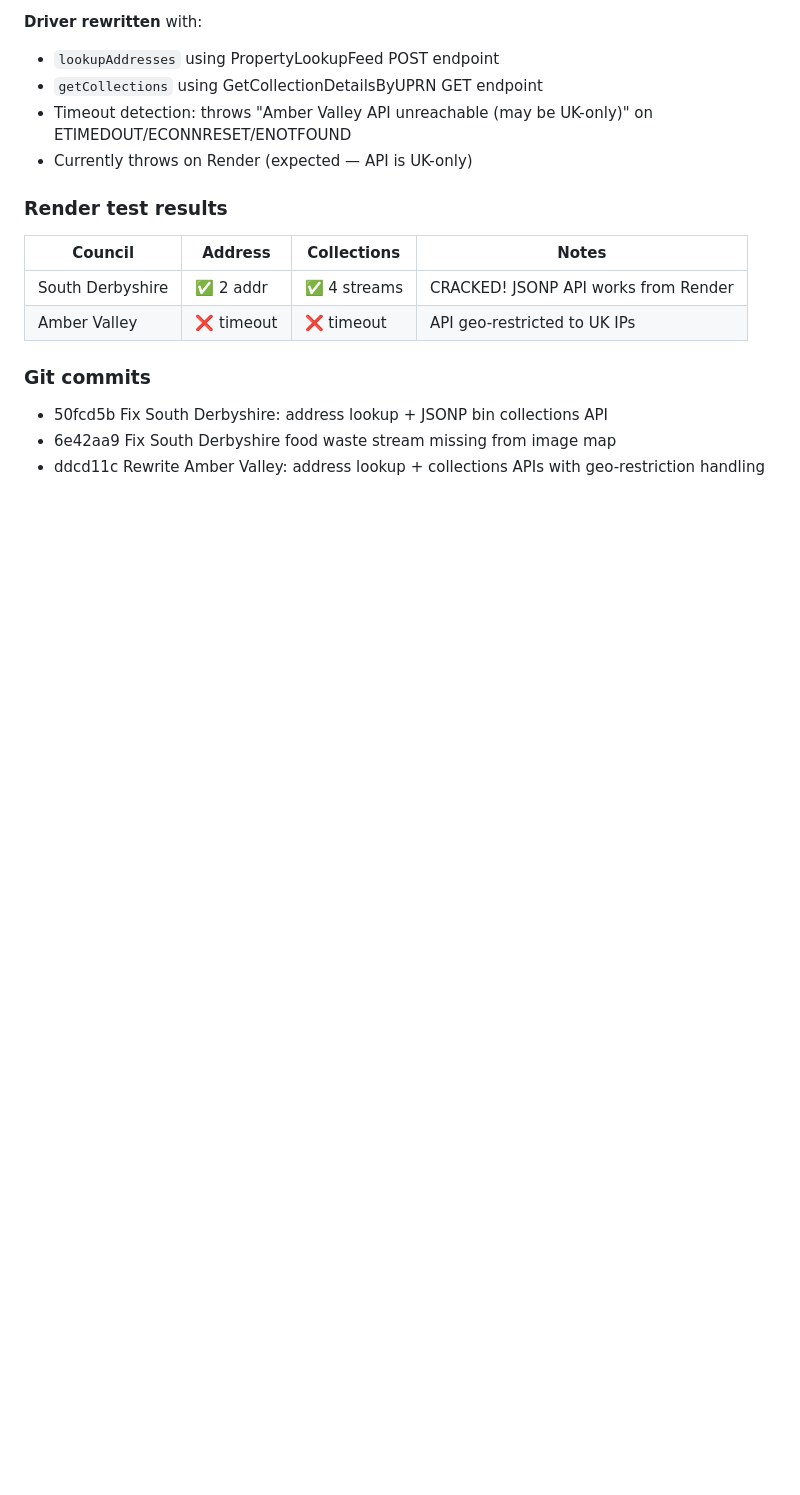
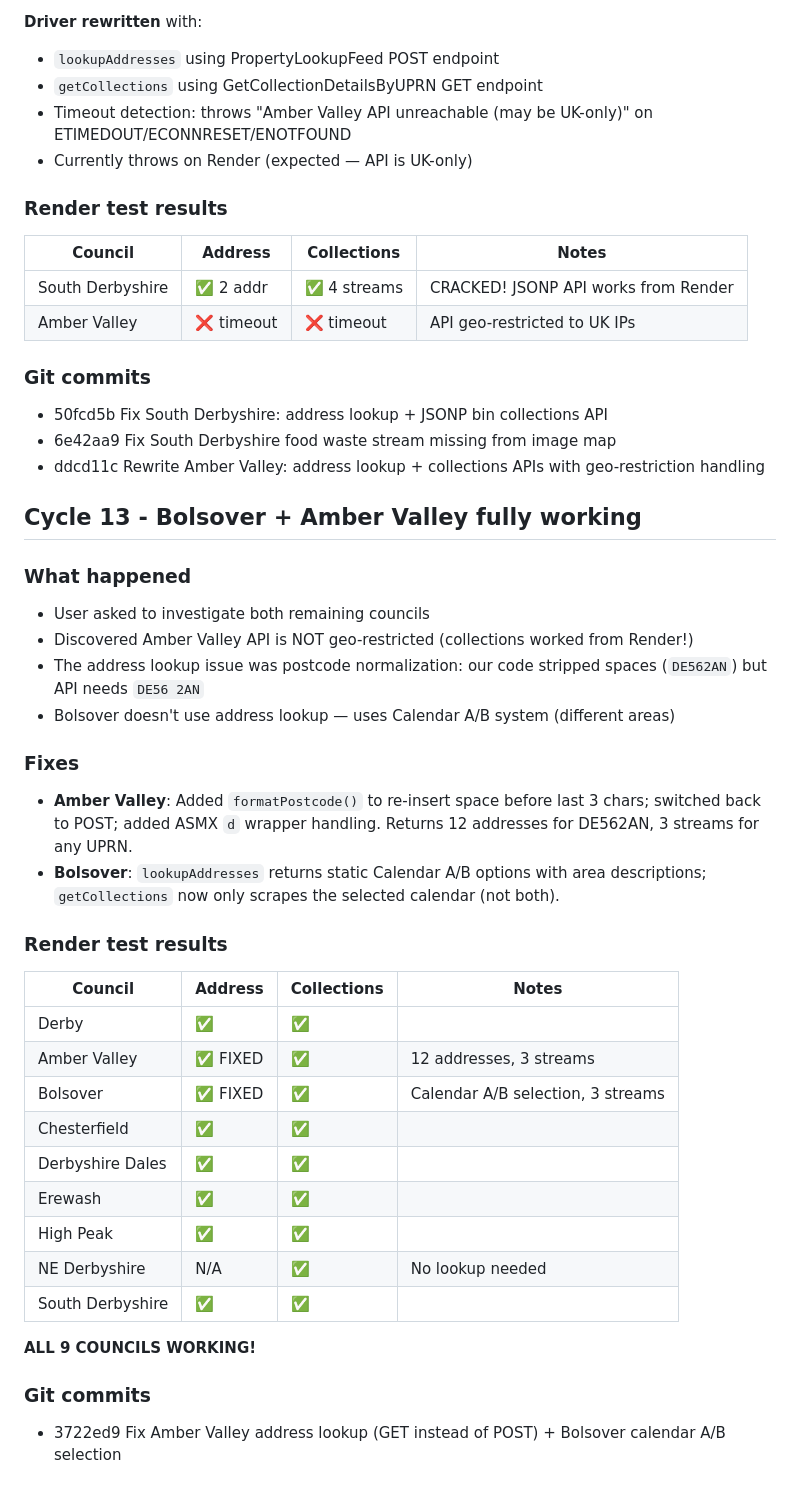
Before and after one commit to sofelaisrael/derby, a Markdown page: .opencode/ooda-log.md, the part around the change. GitHub-like rendering; blank space fills up the shorter version.

Commit message:
Update OODA log: Cycle 13 - All 9 councils working

```diff
--- a/.opencode/ooda-log.md
+++ b/.opencode/ooda-log.md
@@ -274,3 +274,33 @@ Body: srchText={postcode}
 - 50fcd5b Fix South Derbyshire: address lookup + JSONP bin collections API
 - 6e42aa9 Fix South Derbyshire food waste stream missing from image map
 - ddcd11c Rewrite Amber Valley: address lookup + collections APIs with geo-restriction handling
+
+## Cycle 13 - Bolsover + Amber Valley fully working
+
+### What happened
+- User asked to investigate both remaining councils
+- Discovered Amber Valley API is NOT geo-restricted (collections worked from Render!)
+- The address lookup issue was postcode normalization: our code stripped spaces (`DE562AN`) but API needs `DE56 2AN`
+- Bolsover doesn't use address lookup — uses Calendar A/B system (different areas)
+
+### Fixes
+- **Amber Valley**: Added `formatPostcode()` to re-insert space before last 3 chars; switched back to POST; added ASMX `d` wrapper handling. Returns 12 addresses for DE562AN, 3 streams for any UPRN.
+- **Bolsover**: `lookupAddresses` returns static Calendar A/B options with area descriptions; `getCollections` now only scrapes the selected calendar (not both).
+
+### Render test results
+| Council | Address | Collections | Notes |
+|---------|---------|-------------|-------|
+| Derby | ✅ | ✅ | |
+| Amber Valley | ✅ FIXED | ✅ | 12 addresses, 3 streams |
+| Bolsover | ✅ FIXED | ✅ | Calendar A/B selection, 3 streams |
+| Chesterfield | ✅ | ✅ | |
+| Derbyshire Dales | ✅ | ✅ | |
+| Erewash | ✅ | ✅ | |
+| High Peak | ✅ | ✅ | |
+| NE Derbyshire | N/A | ✅ | No lookup needed |
+| South Derbyshire | ✅ | ✅ | |
+
+**ALL 9 COUNCILS WORKING!**
+
+### Git commits
+- 3722ed9 Fix Amber Valley address lookup (GET instead of POST) + Bolsover calendar A/B selection
```
